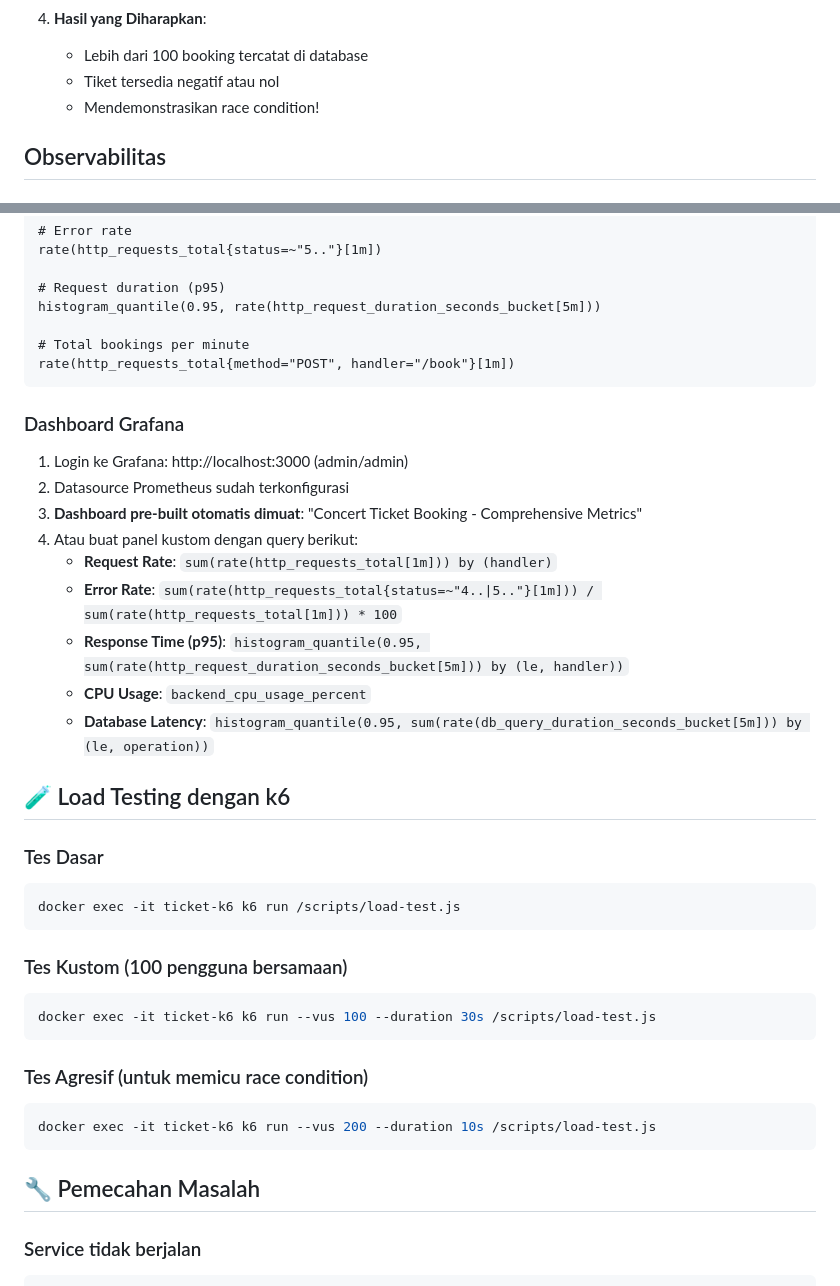
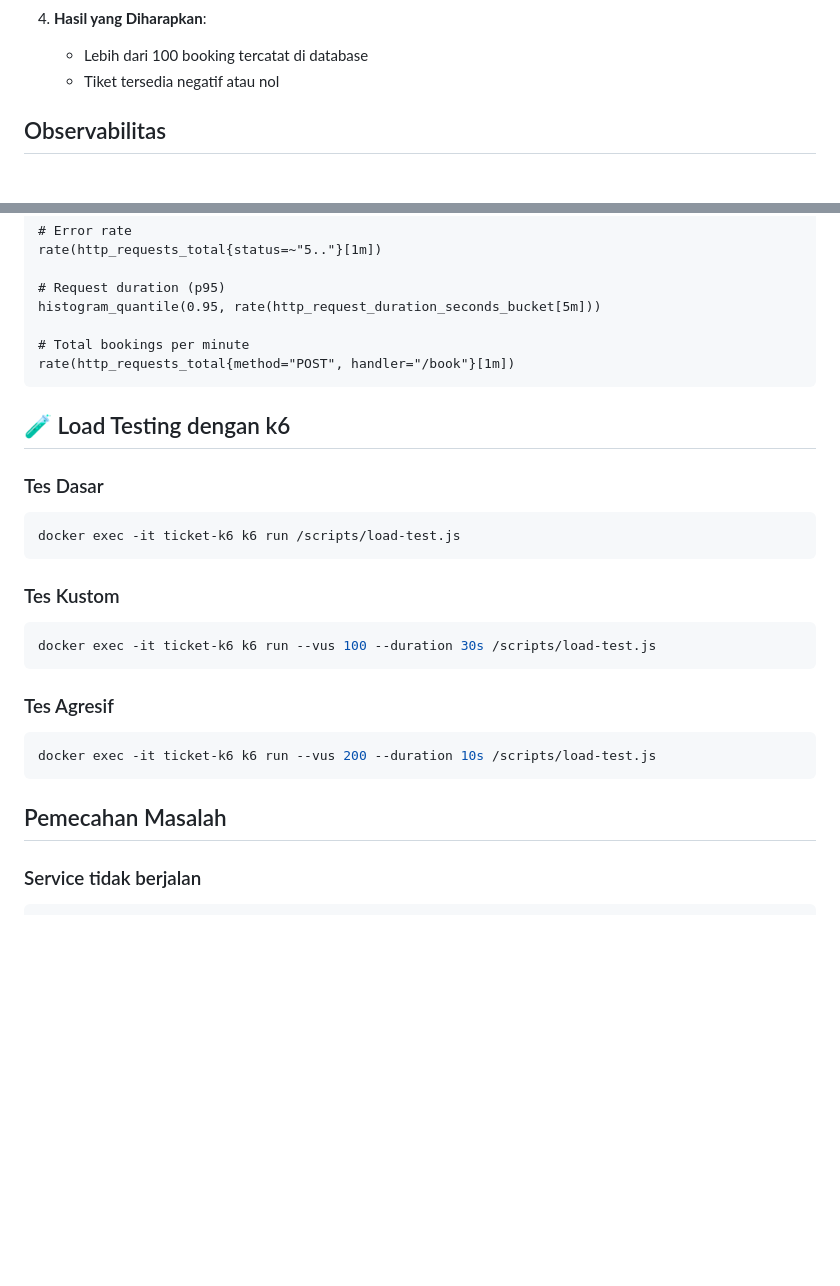
Before and after one commit to rgn1375/cloudservices, a Markdown page: README.md, 2 parts joined by grey strips. GitHub-like rendering; blank space fills up the shorter version.

````diff
--- a/README.md
+++ b/README.md
@@ -1229,7 +1224,6 @@ Endpoint `/book` sengaja diimplementasikan TANPA locking atau transaksi yang tep
 4. **Hasil yang Diharapkan**:
    - Lebih dari 100 booking tercatat di database
    - Tiket tersedia negatif atau nol
-   - Mendemonstrasikan race condition!
 
 ##  Observabilitas
 
@@ -1280,18 +1274,6 @@ histogram_quantile(0.95, rate(http_request_duration_seconds_bucket[5m]))
 rate(http_requests_total{method="POST", handler="/book"}[1m])
 ```
 
-### Dashboard Grafana
-
-1. Login ke Grafana: http://localhost:3000 (admin/admin)
-2. Datasource Prometheus sudah terkonfigurasi
-3. **Dashboard pre-built otomatis dimuat**: "Concert Ticket Booking - Comprehensive Metrics"
-4. Atau buat panel kustom dengan query berikut:
-   - **Request Rate**: `sum(rate(http_requests_total[1m])) by (handler)`
-   - **Error Rate**: `sum(rate(http_requests_total{status=~"4..|5.."}[1m])) / sum(rate(http_requests_total[1m])) * 100`
-   - **Response Time (p95)**: `histogram_quantile(0.95, sum(rate(http_request_duration_seconds_bucket[5m])) by (le, handler))`
-   - **CPU Usage**: `backend_cpu_usage_percent`
-   - **Database Latency**: `histogram_quantile(0.95, sum(rate(db_query_duration_seconds_bucket[5m])) by (le, operation))`
-
 ## 🧪 Load Testing dengan k6
 
 ### Tes Dasar
@@ -1299,17 +1281,17 @@ rate(http_requests_total{method="POST", handler="/book"}[1m])
 docker exec -it ticket-k6 k6 run /scripts/load-test.js
 ```
 
-### Tes Kustom (100 pengguna bersamaan)
+### Tes Kustom
 ```bash
 docker exec -it ticket-k6 k6 run --vus 100 --duration 30s /scripts/load-test.js
 ```
 
-### Tes Agresif (untuk memicu race condition)
+### Tes Agresif
 ```bash
 docker exec -it ticket-k6 k6 run --vus 200 --duration 10s /scripts/load-test.js
 ```
 
-## 🔧 Pemecahan Masalah
+## Pemecahan Masalah
 
 ### Service tidak berjalan
 ```bash
````
Also changed, not shown: other parts of README.md (+23 -54 lines).
